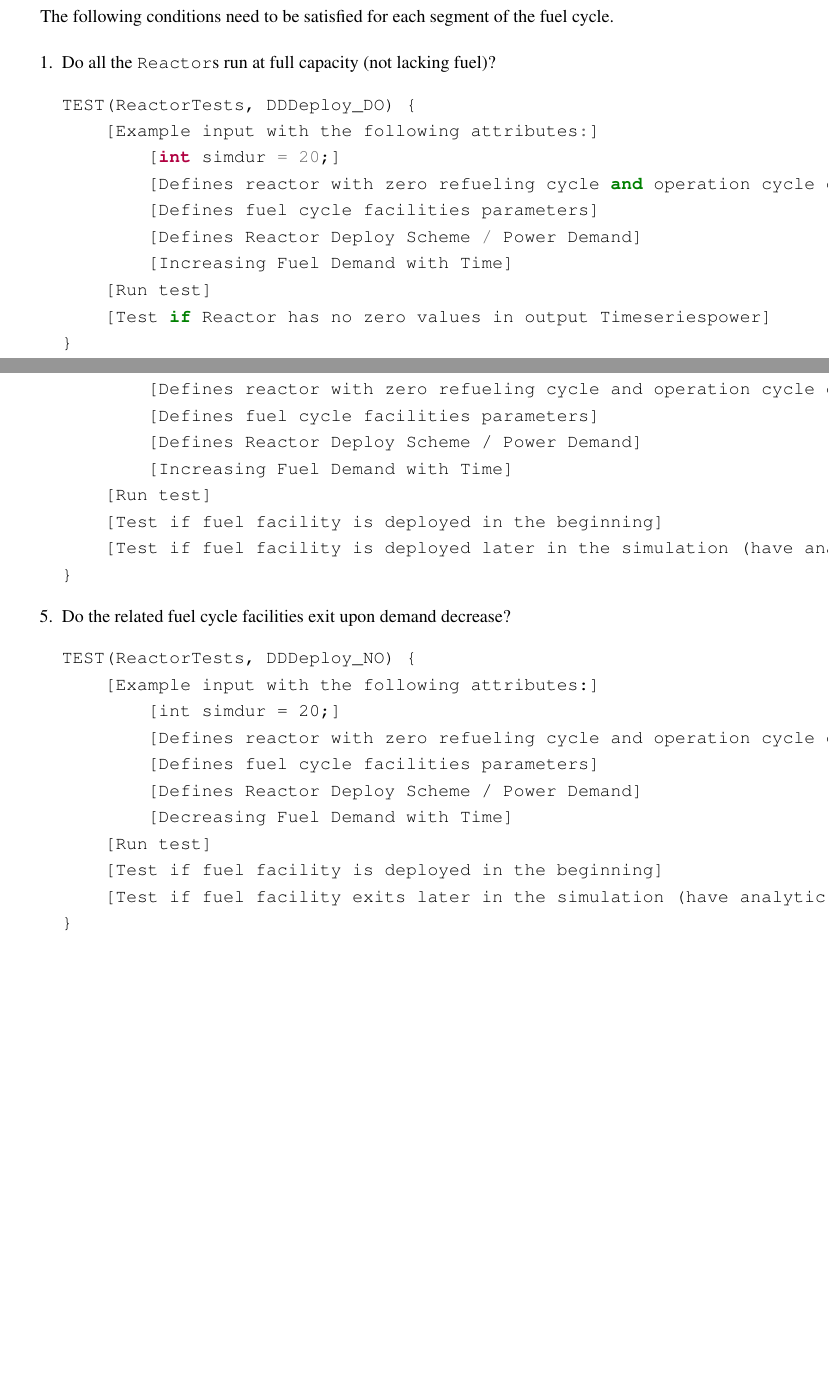
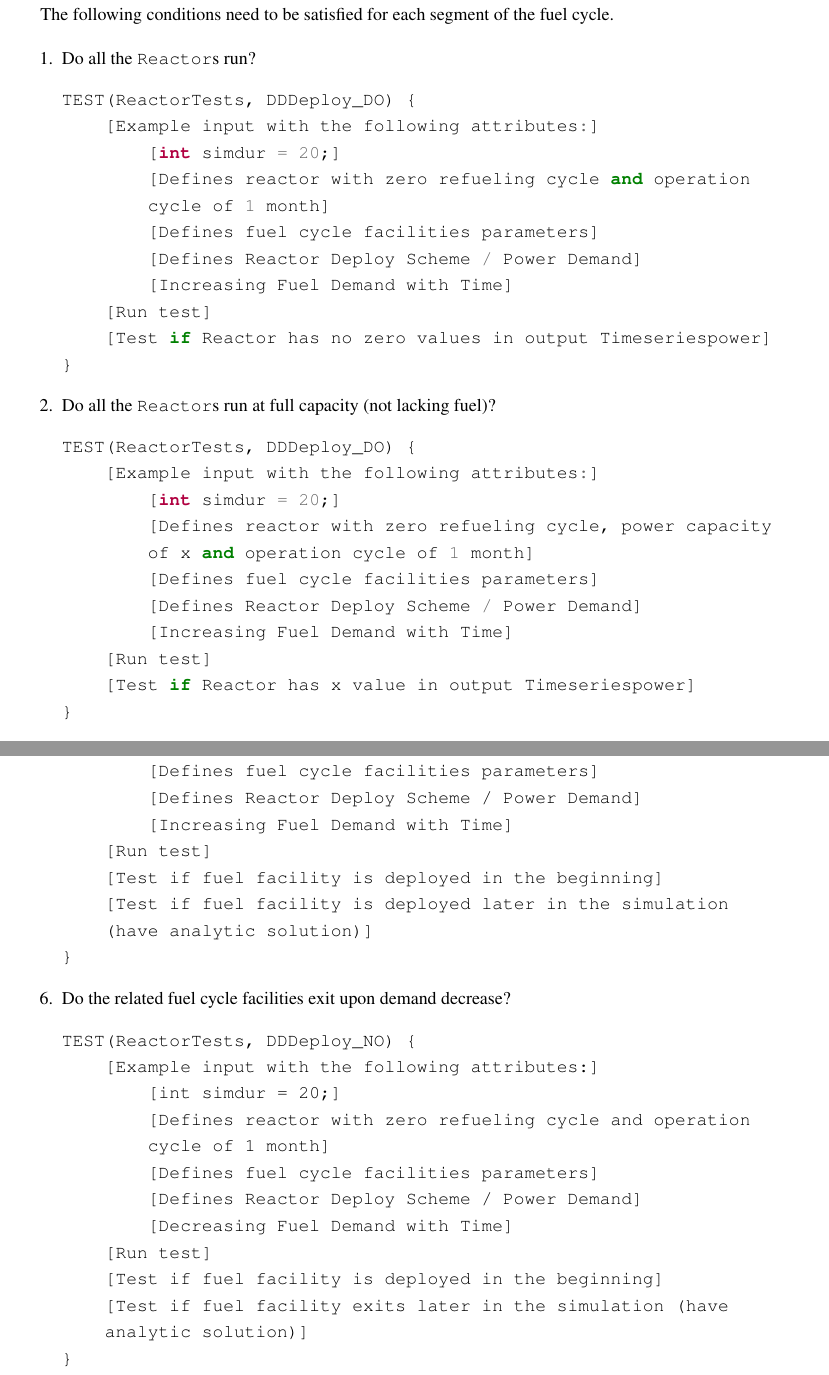
Before and after one commit to arfc/ddca_numerical_exp, a LaTeX document (docs/numerical_exp_report.tex): two parts of pages 6 and 7 of 7 before the commit and two parts of pages 7 and 8 of 8 after it, joined at a grey line, cut so that both start at the same text, the shorter picture padded with empty space. Compiled offline with pdfLaTeX.

Commit message:
formatting of section 2

```diff
--- a/docs/numerical_exp_report.tex
+++ b/docs/numerical_exp_report.tex
@@ -320,17 +321,32 @@ The following conditions need to be satisfied for each segment of the fuel cycle
 The following conditions need to be satisfied for each segment of the fuel cycle.
 
 \begin{enumerate}
+\item Do all the \texttt{Reactor}s run?
+\begin{minted}{c++}
+TEST(ReactorTests, DDDeploy_DO) {
+    [Example input with the following attributes:]
+        [int simdur = 20;]
+        [Defines reactor with zero refueling cycle and operation
+        cycle of 1 month]
+        [Defines fuel cycle facilities parameters]
+        [Defines Reactor Deploy Scheme / Power Demand]
+        [Increasing Fuel Demand with Time]
+    [Run test]
+    [Test if Reactor has no zero values in output Timeseriespower]
+}
+\end{minted}
 \item  Do all the \texttt{Reactor}s run at full capacity (not lacking fuel)?
 \begin{minted}{c++}
 TEST(ReactorTests, DDDeploy_DO) {
     [Example input with the following attributes:]
         [int simdur = 20;]
-        [Defines reactor with zero refueling cycle and operation cycle of 1 month]
+        [Defines reactor with zero refueling cycle, power capacity
+        of x and operation cycle of 1 month]
         [Defines fuel cycle facilities parameters]
         [Defines Reactor Deploy Scheme / Power Demand]
         [Increasing Fuel Demand with Time]
     [Run test]
-    [Test if Reactor has no zero values in output Timeseriespower]
+    [Test if Reactor has x value in output Timeseriespower]
 }
 \end{minted}
 
```
Also changed, not shown: docs/numerical_exp_report.pdf, docs/numerical_exp_report.tex (19 more changed lines), 7 other files.
